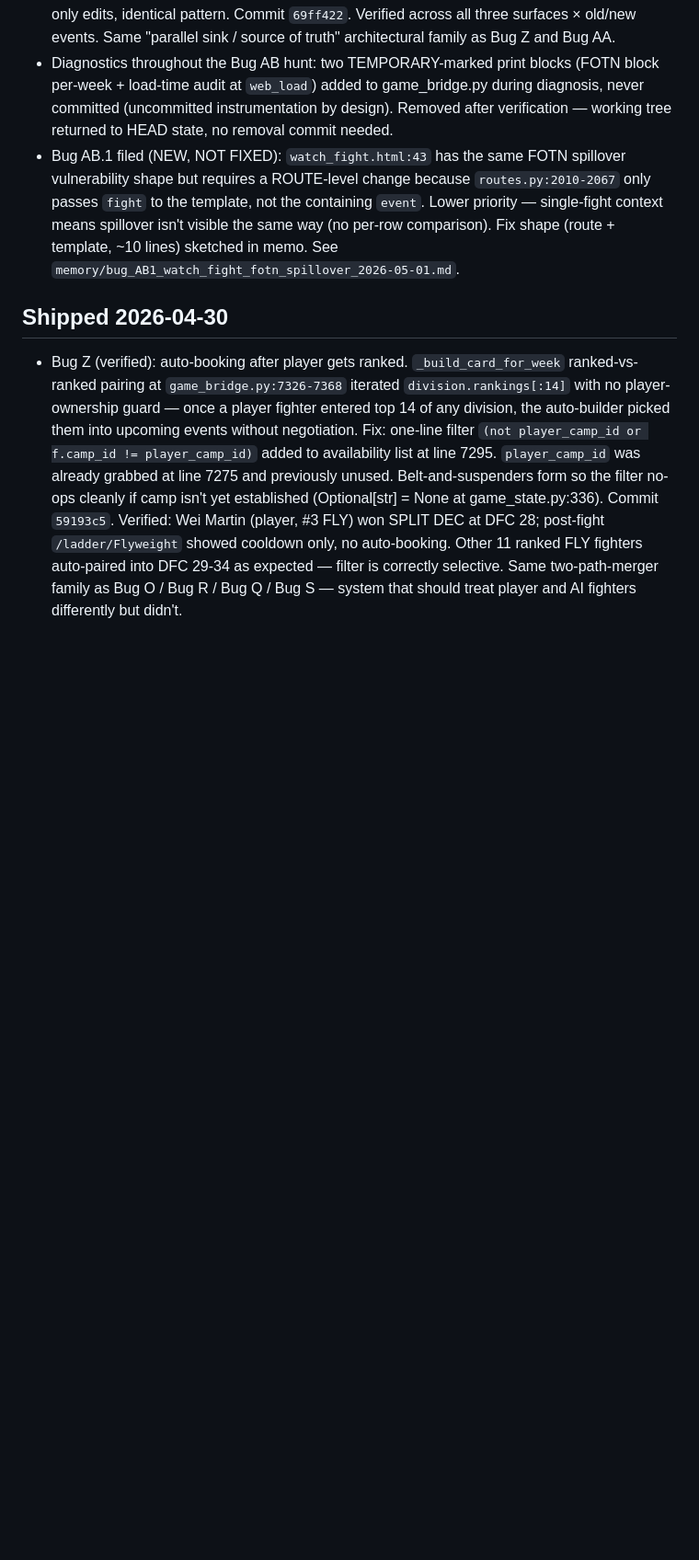
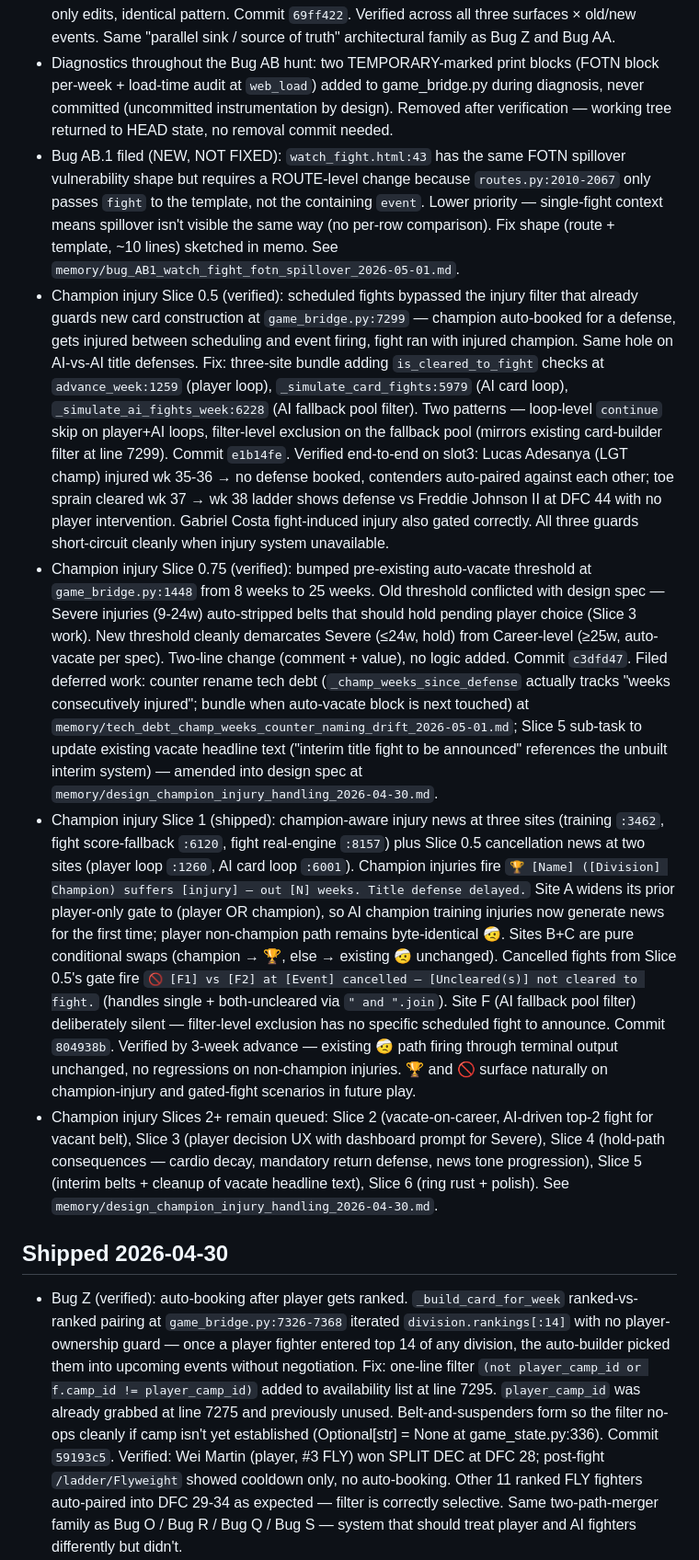
Before and after one commit to vandopex/cage_dynasty, a Markdown page: CLAUDE.md, the part around the change. Shown at 92% size. Rendered like a GitHub page; blank space fills up the shorter version.

Commit message:
CLAUDE.md — Shipped 2026-05-01: champion injury Slices 0.5 / 0.75 / 1
Three sequential slices shipped this session, plus Bug AB
(per-fight FOTN spillover) earlier. CLAUDE.md Shipped section
now documents all four with mechanism, line numbers, verification
notes, and deferred-work cross-references.

Slices remaining (queued, not started):
- Slice 2: vacate-on-career, AI-driven top-2 fight for vacant belt
- Slice 3: player decision UX with dashboard prompt for Severe
- Slice 4: hold-path consequences (cardio decay, mandatory return
  defense, news tone progression)
- Slice 5: interim belts + cleanup of vacate headline text
  (currently references unbuilt interim system)
- Slice 6: ring rust + polish

Counter rename tech debt + Slice 5 headline cleanup already filed
in earlier Slice 0.75 work — referenced from CLAUDE.md entry.

Co-Authored-By: Claude Opus 4.7 (1M context) <noreply@anthropic.com>

```diff
--- a/CLAUDE.md
+++ b/CLAUDE.md
@@ -2,6 +2,10 @@
 - Bug AB (verified): per-fight FOTN badge spillover on event recap surfaces. Old buggy FOTN writer (pre-commit 56bf807) wrote `is_fotn=True` on every fight without clearing losers — slot3 events 1-30 had the corruption persisted on disk; events 31+ clean post-fix. Three template surfaces (`event_detail.html:80`, `week_results.html:153`, `archives.html:59`) read `fight.is_fotn` directly and rendered every old-event fight as FOTN. Fix: switched all three to derive from `event.fotn.fight_id == fight.fight_id` (event-level source of truth, populated by 2026-04-30's FOTN top-banner fix and `None` for legacy events). Self-fixes corrupted historical data without save migration — `event.fotn` is None for old events, so the conditional evaluates False everywhere → no badges rendered. New events match exactly one fight. Three template-only edits, identical pattern. Commit `69ff422`. Verified across all three surfaces × old/new events. Same "parallel sink / source of truth" architectural family as Bug Z and Bug AA.
 - Diagnostics throughout the Bug AB hunt: two TEMPORARY-marked print blocks (FOTN block per-week + load-time audit at `web_load`) added to game_bridge.py during diagnosis, never committed (uncommitted instrumentation by design). Removed after verification — working tree returned to HEAD state, no removal commit needed.
 - Bug AB.1 filed (NEW, NOT FIXED): `watch_fight.html:43` has the same FOTN spillover vulnerability shape but requires a ROUTE-level change because `routes.py:2010-2067` only passes `fight` to the template, not the containing `event`. Lower priority — single-fight context means spillover isn't visible the same way (no per-row comparison). Fix shape (route + template, ~10 lines) sketched in memo. See `memory/bug_AB1_watch_fight_fotn_spillover_2026-05-01.md`.
+- Champion injury Slice 0.5 (verified): scheduled fights bypassed the injury filter that already guards new card construction at `game_bridge.py:7299` — champion auto-booked for a defense, gets injured between scheduling and event firing, fight ran with injured champion. Same hole on AI-vs-AI title defenses. Fix: three-site bundle adding `is_cleared_to_fight` checks at `advance_week:1259` (player loop), `_simulate_card_fights:5979` (AI card loop), `_simulate_ai_fights_week:6228` (AI fallback pool filter). Two patterns — loop-level `continue` skip on player+AI loops, filter-level exclusion on the fallback pool (mirrors existing card-builder filter at line 7299). Commit `e1b14fe`. Verified end-to-end on slot3: Lucas Adesanya (LGT champ) injured wk 35-36 → no defense booked, contenders auto-paired against each other; toe sprain cleared wk 37 → wk 38 ladder shows defense vs Freddie Johnson II at DFC 44 with no player intervention. Gabriel Costa fight-induced injury also gated correctly. All three guards short-circuit cleanly when injury system unavailable.
+- Champion injury Slice 0.75 (verified): bumped pre-existing auto-vacate threshold at `game_bridge.py:1448` from 8 weeks to 25 weeks. Old threshold conflicted with design spec — Severe injuries (9-24w) auto-stripped belts that should hold pending player choice (Slice 3 work). New threshold cleanly demarcates Severe (≤24w, hold) from Career-level (≥25w, auto-vacate per spec). Two-line change (comment + value), no logic added. Commit `c3dfd47`. Filed deferred work: counter rename tech debt (`_champ_weeks_since_defense` actually tracks "weeks consecutively injured"; bundle when auto-vacate block is next touched) at `memory/tech_debt_champ_weeks_counter_naming_drift_2026-05-01.md`; Slice 5 sub-task to update existing vacate headline text ("interim title fight to be announced" references the unbuilt interim system) — amended into design spec at `memory/design_champion_injury_handling_2026-04-30.md`.
+- Champion injury Slice 1 (shipped): champion-aware injury news at three sites (training `:3462`, fight score-fallback `:6120`, fight real-engine `:8157`) plus Slice 0.5 cancellation news at two sites (player loop `:1260`, AI card loop `:6001`). Champion injuries fire `🏆 [Name] ([Division] Champion) suffers [injury] — out [N] weeks. Title defense delayed.` Site A widens its prior player-only gate to (player OR champion), so AI champion training injuries now generate news for the first time; player non-champion path remains byte-identical 🤕. Sites B+C are pure conditional swaps (champion → 🏆, else → existing 🤕 unchanged). Cancelled fights from Slice 0.5's gate fire `🚫 [F1] vs [F2] at [Event] cancelled — [Uncleared(s)] not cleared to fight.` (handles single + both-uncleared via `" and ".join`). Site F (AI fallback pool filter) deliberately silent — filter-level exclusion has no specific scheduled fight to announce. Commit `804938b`. Verified by 3-week advance — existing 🤕 path firing through terminal output unchanged, no regressions on non-champion injuries. 🏆 and 🚫 surface naturally on champion-injury and gated-fight scenarios in future play.
+- Champion injury Slices 2+ remain queued: Slice 2 (vacate-on-career, AI-driven top-2 fight for vacant belt), Slice 3 (player decision UX with dashboard prompt for Severe), Slice 4 (hold-path consequences — cardio decay, mandatory return defense, news tone progression), Slice 5 (interim belts + cleanup of vacate headline text), Slice 6 (ring rust + polish). See `memory/design_champion_injury_handling_2026-04-30.md`.
 
 ## Shipped 2026-04-30
 - Bug Z (verified): auto-booking after player gets ranked. `_build_card_for_week` ranked-vs-ranked pairing at `game_bridge.py:7326-7368` iterated `division.rankings[:14]` with no player-ownership guard — once a player fighter entered top 14 of any division, the auto-builder picked them into upcoming events without negotiation. Fix: one-line filter `(not player_camp_id or f.camp_id != player_camp_id)` added to availability list at line 7295. `player_camp_id` was already grabbed at line 7275 and previously unused. Belt-and-suspenders form so the filter no-ops cleanly if camp isn't yet established (Optional[str] = None at game_state.py:336). Commit `59193c5`. Verified: Wei Martin (player, #3 FLY) won SPLIT DEC at DFC 28; post-fight `/ladder/Flyweight` showed cooldown only, no auto-booking. Other 11 ranked FLY fighters auto-paired into DFC 29-34 as expected — filter is correctly selective. Same two-path-merger family as Bug O / Bug R / Bug Q / Bug S — system that should treat player and AI fighters differently but didn't.
```
